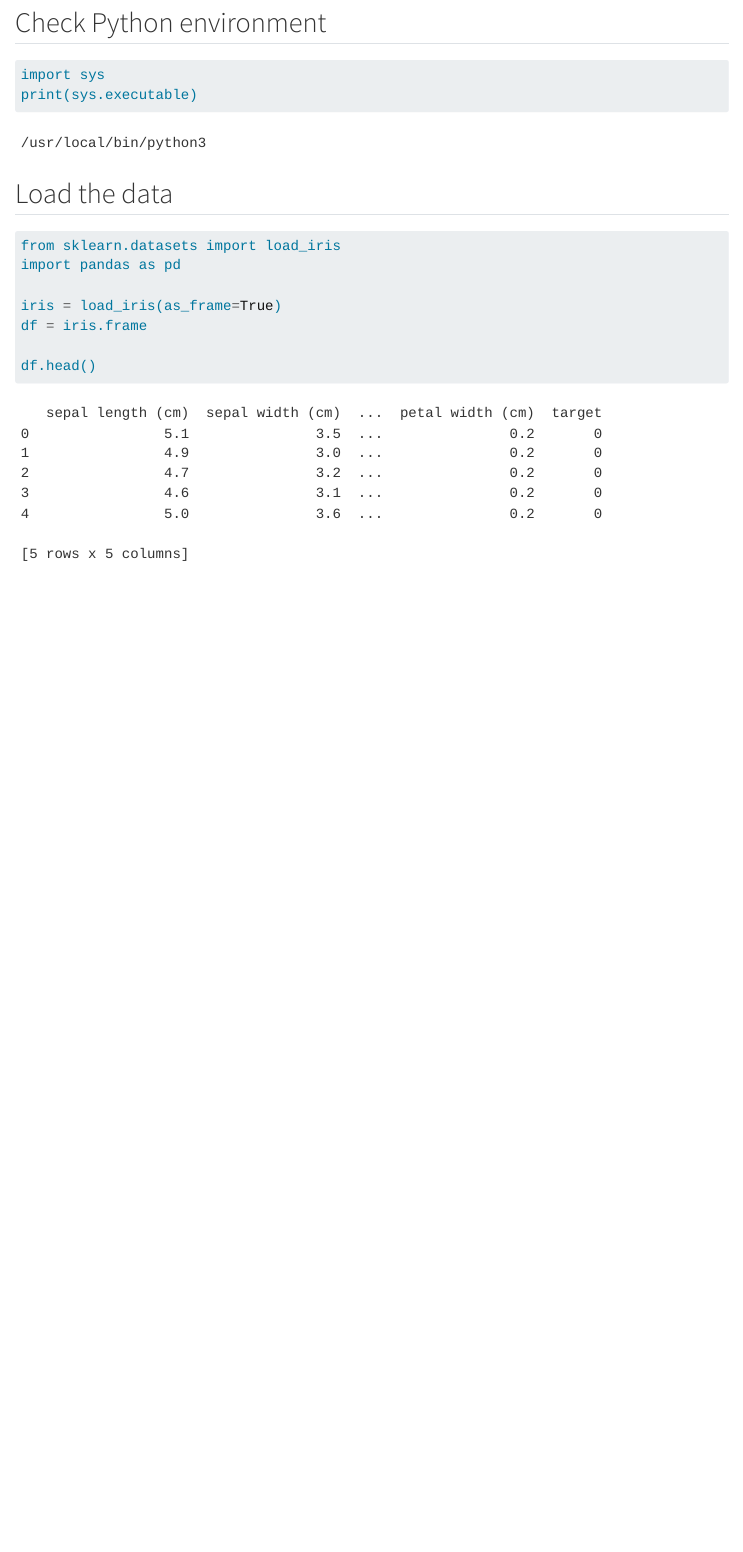
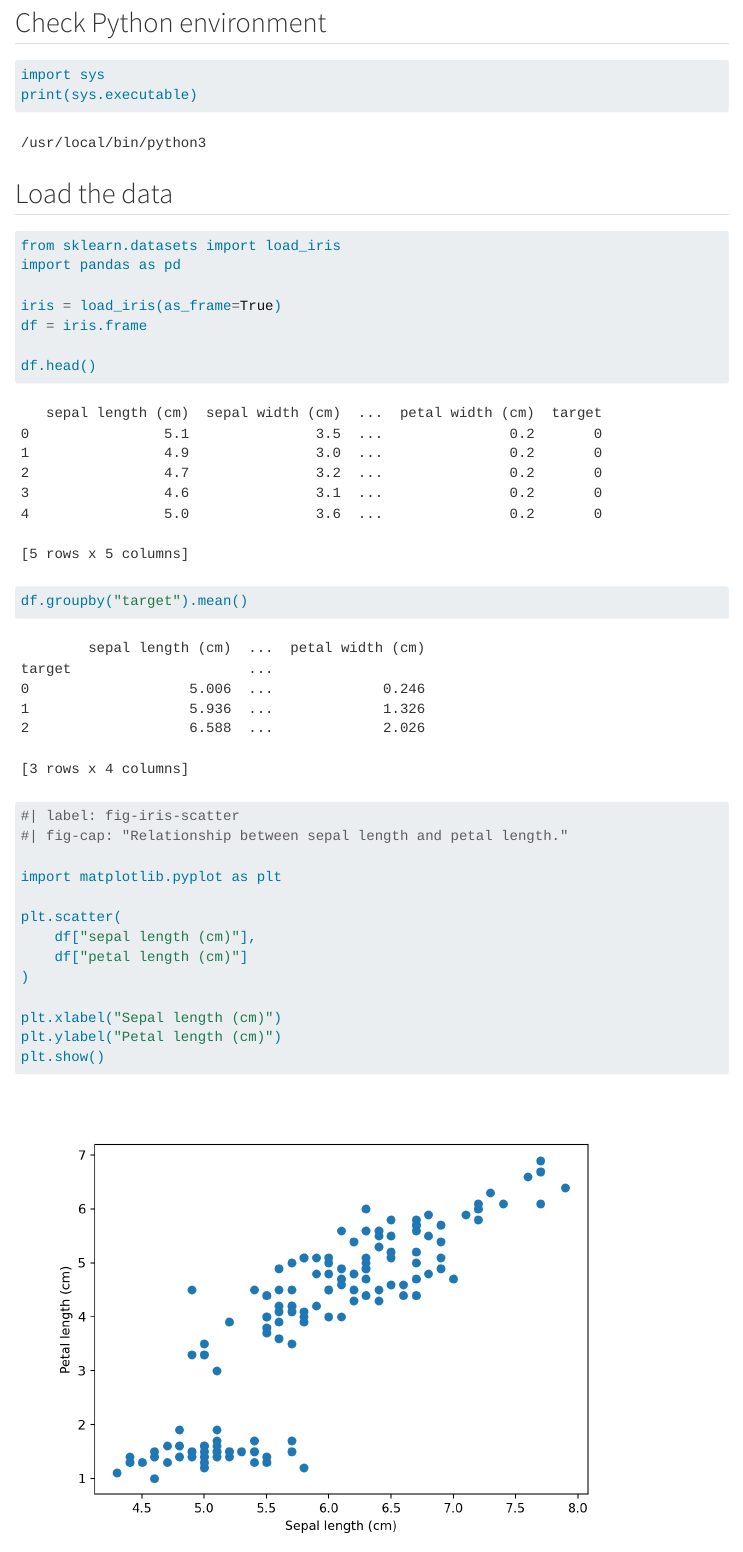
Before and after one commit to Jiyuan-Wong/Jiyuan-Wong.github.io, a Quarto document (posts/iris-python/index.qmd): the page in a window 1100 px wide, from 130 px down. Rendered offline with R 4.5, knitr and Pandoc in place of Quarto, with nearby package versions; menus at the side of the page are left out.

Commit message:
add 'echo:true' in every code in the index.qmd

````diff
--- a/posts/iris-python/index.qmd
+++ b/posts/iris-python/index.qmd
@@ -14,6 +16,8 @@ print(sys.executable)
 ## Load the data
 
 ```{python}
+#| echo: true
+
 from sklearn.datasets import load_iris
 import pandas as pd
 
@@ -22,3 +26,27 @@ df = iris.frame
 
 df.head()
 ```
+
+```{python}
+#| echo: true
+
+df.groupby("target").mean()
+```
+
+```{python}
+#| echo: true
+
+#| label: fig-iris-scatter
+#| fig-cap: "Relationship between sepal length and petal length."
+
+import matplotlib.pyplot as plt
+
+plt.scatter(
+    df["sepal length (cm)"],
+    df["petal length (cm)"]
+)
+
+plt.xlabel("Sepal length (cm)")
+plt.ylabel("Petal length (cm)")
+plt.show()
+```
````
Also changed, not shown: posts/penguins-r/index.qmd (+3 -0 lines), docs/search.json, posts/iris-python/index.qmd (2 more changed lines), 3 other files.
